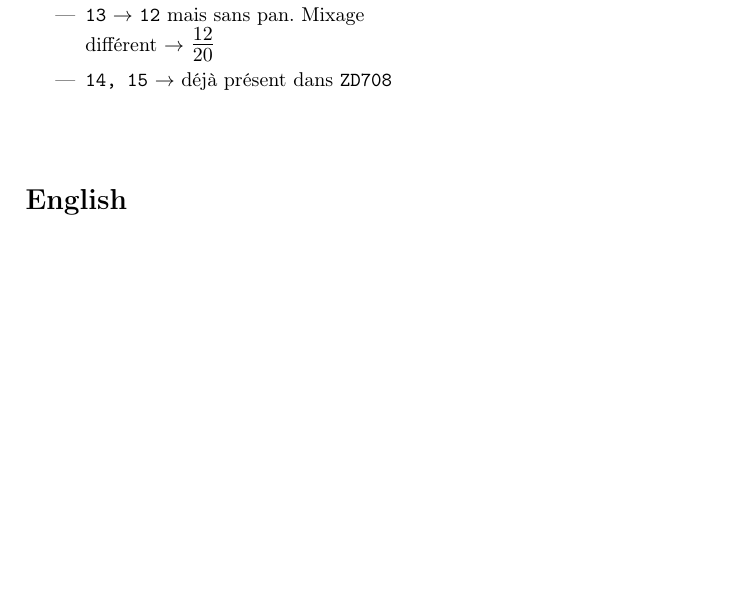
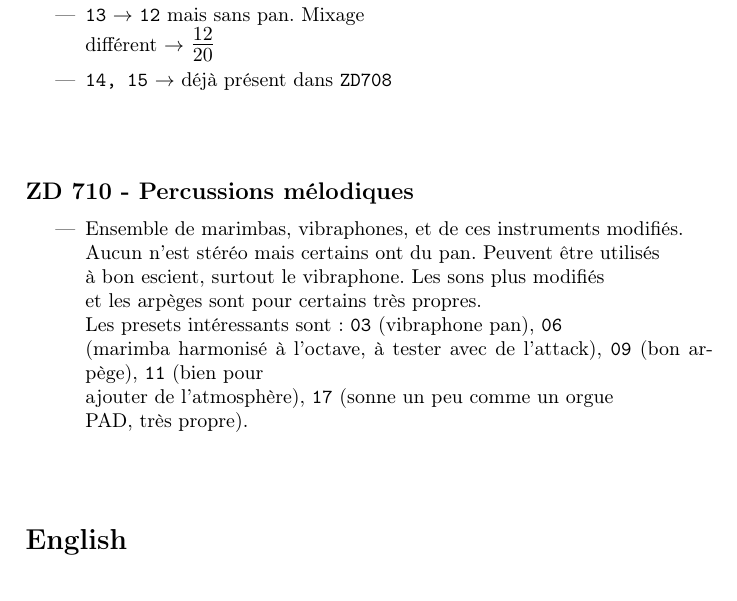
Before and after one commit to clementthom/Emax-Banks--archive----list, a LaTeX document (EmaxFactoryPresetList.tex): part of page 11 of 11, cut so that both start at the same text. Compiled offline with pdfLaTeX.

Commit message:
FR : ZD 710 - Percussions mélodiques

```diff
--- a/EmaxFactoryPresetList.tex
+++ b/EmaxFactoryPresetList.tex
@@ -296,6 +296,18 @@
     \item \texttt{14, 15} $\rightarrow$ déjà présent dans \texttt{ZD708}
 \end{itemize}
 
+
+\vspace{1cm}
+\subsection*{ZD 710 - Percussions mélodiques}
+\begin{itemize}
+    \item Ensemble de marimbas, vibraphones, et de ces instruments modifiés. \\ Aucun n'est stéréo mais certains ont du pan. Peuvent être utilisés \\
+          à bon escient, surtout le vibraphone. Les sons plus modifiés \\ et les arpèges sont pour certains très propres. \\
+          Les presets intéressants sont : \texttt{03} (vibraphone pan), \texttt{06} \\(marimba harmonisé à l'octave, à tester avec de l'attack),
+          \texttt{09} (bon arpège), \texttt{11} (bien pour \\ajouter de l'atmosphère), \texttt{17} (sonne un peu comme un orgue \\ PAD, très propre).
+\end{itemize}
+
+
+
 \vspace{1cm}
 \section*{English}
 
```
